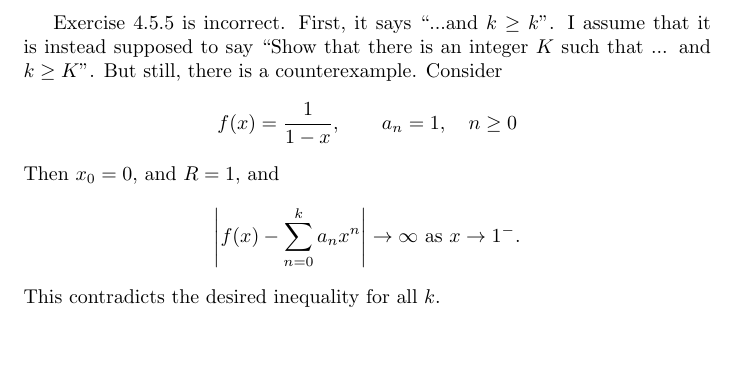
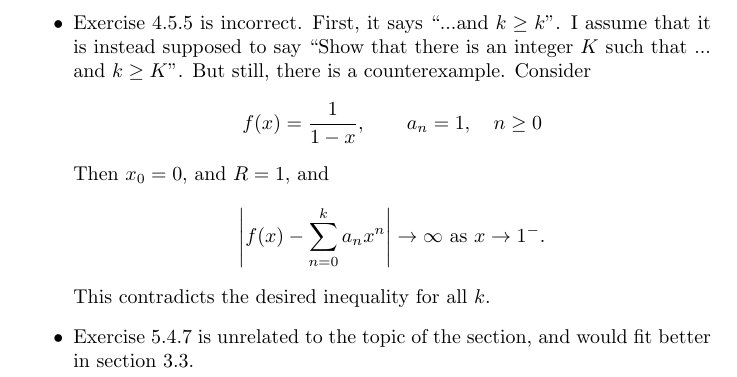
Before and after one commit to Plygon/trench-real-analysis-corrections, a LaTeX document (notes.tex): part of the page, cut so that both start at the same text, the shorter picture padded with empty space. Compiled offline with pdfLaTeX.

Commit message:
Added note on exercise 5.4.7

```diff
--- a/notes.tex
+++ b/notes.tex
@@ -6,6 +6,9 @@
 
 \begin{document}
 
+\begin{itemize}
+
+\item {
         Exercise 4.5.5 is incorrect. First, it says ``...and $k \geq k$''. I assume that it is instead supposed to say ``Show that there is an integer $K$ such that ... and $k \geq K$''. But still, there is a counterexample. Consider
     \begin{equation*}
         f(x) = \frac 1 {1 - x}, \qquad a_n = 1, \quad n \geq 0
@@ -15,5 +18,10 @@ Then $x_0 = 0$, and $R = 1$, and
         \left|f(x) - \sum_{n = 0}^k a_n x^n\right| \to \infty \text{ as } x \to 1^-.
     \end{equation*}
     This contradicts the desired inequality for all $k$.
+}
+
+\item Exercise 5.4.7 is unrelated to the topic of the section, and would fit better in section 3.3.
+
+\end{itemize}
 
 \end{document}
```
Lines whose indentation alone changed are shown as unchanged.
